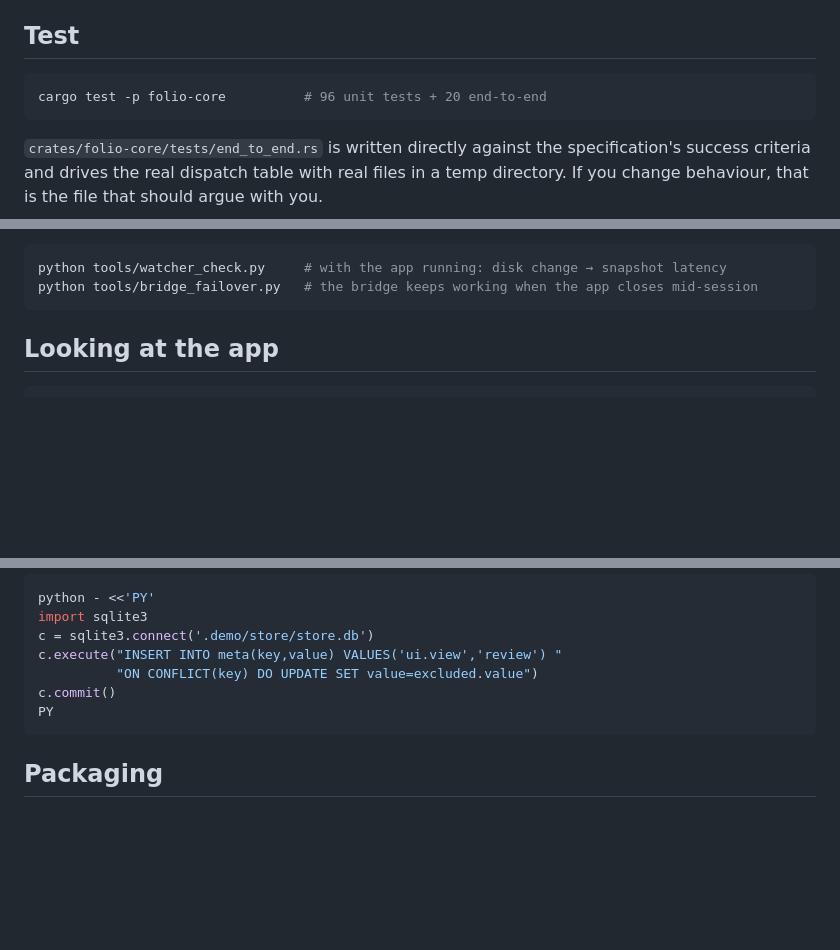
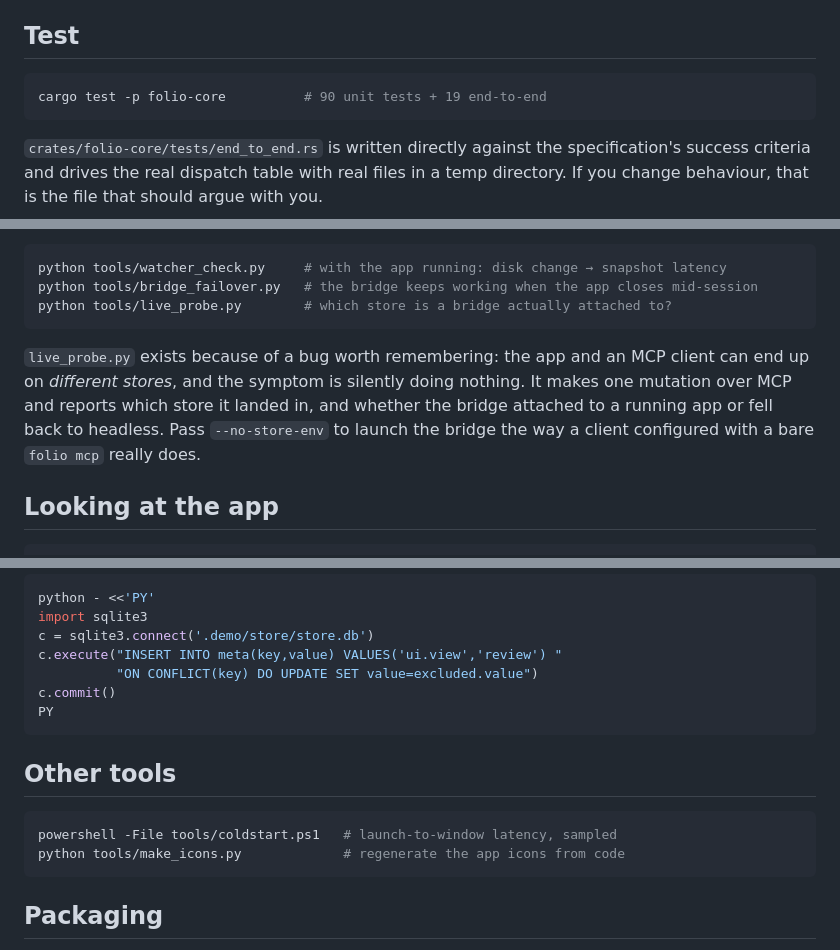
Before and after one commit to carlosdcastillo/folio, a Markdown page: docs/development.md, 3 parts joined by grey strips. Rendered like a GitHub page; blank space fills up the shorter version.

Commit message:
Correct the test counts and document the remaining dev tools
The README and development guide still claimed 96 unit / 20 end-to-end
tests, which were the numbers before the licensing code came out. The
real counts are 90 and 19.

Also documents coldstart.ps1, make_icons.py and live_probe.py, which
were committed but unmentioned.

````diff
--- a/docs/development.md
+++ b/docs/development.md
@@ -29,7 +29,7 @@ Only `ui/cm-entry.js` needs `npm run build`; the rest of `ui/` is plain files.
 ## Test
 
 ```bash
-cargo test -p folio-core          # 96 unit tests + 20 end-to-end
+cargo test -p folio-core          # 90 unit tests + 19 end-to-end
 ```
 
 `crates/folio-core/tests/end_to_end.rs` is written directly against the
@@ -62,7 +62,15 @@ real agent path, so what you see is what an agent would actually have produced.
 ```bash
 python tools/watcher_check.py     # with the app running: disk change → snapshot latency
 python tools/bridge_failover.py   # the bridge keeps working when the app closes mid-session
+python tools/live_probe.py        # which store is a bridge actually attached to?
 ```
+
+`live_probe.py` exists because of a bug worth remembering: the app and an MCP
+client can end up on *different stores*, and the symptom is silently doing
+nothing. It makes one mutation over MCP and reports which store it landed in,
+and whether the bridge attached to a running app or fell back to headless. Pass
+`--no-store-env` to launch the bridge the way a client configured with a bare
+`folio mcp` really does.
 
 ## Looking at the app
 
@@ -93,6 +101,13 @@ c.commit()
 PY
 ```
 
+## Other tools
+
+```bash
+powershell -File tools/coldstart.ps1   # launch-to-window latency, sampled
+python tools/make_icons.py             # regenerate the app icons from code
+```
+
 ## Packaging
 
 `tauri.conf.json` is configured for an NSIS installer, per-user install. The
````
Also changed, not shown: README.md (+1 -1 lines).
